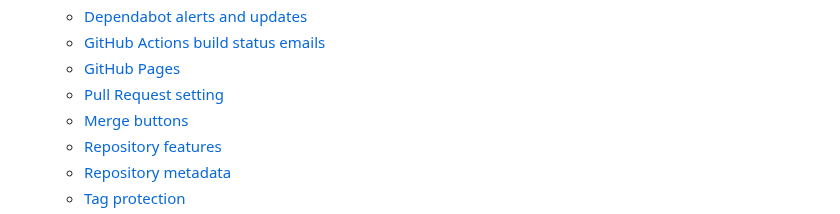
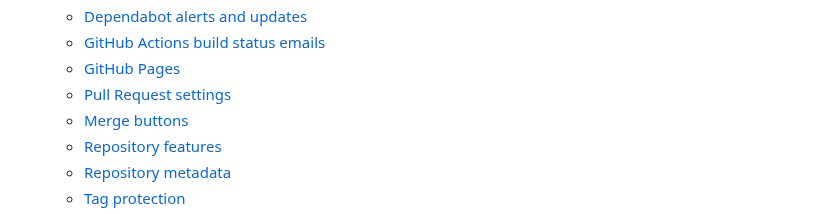
Before and after one commit to apache/infrastructure-asfyaml, a Markdown page: README.md, the part around the change. Rendered like a GitHub page.

Commit message:
fix typo in README

```diff
--- a/README.md
+++ b/README.md
@@ -59,7 +59,7 @@ It operates on a per-branch basis, meaning you can have different settings for d
       <li><a href="#depend_alerts">Dependabot alerts and updates</a></li>
       <li><a href="#GHA_build_status">GitHub Actions build status emails</a></li>
       <li><a href="#pages">GitHub Pages</a></li>
-      <li><a href="#pull_requests">Pull Request setting</a></li>
+      <li><a href="#pull_requests">Pull Request settings</a></li>
       <li><a href="#merge">Merge buttons</a></li>
       <li><a href="#repo_features">Repository features</a></li>
       <li><a href="#repo_meta">Repository metadata</a></li>
```
